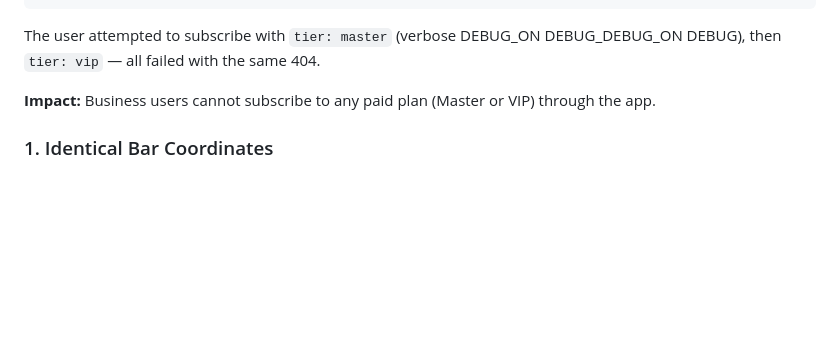
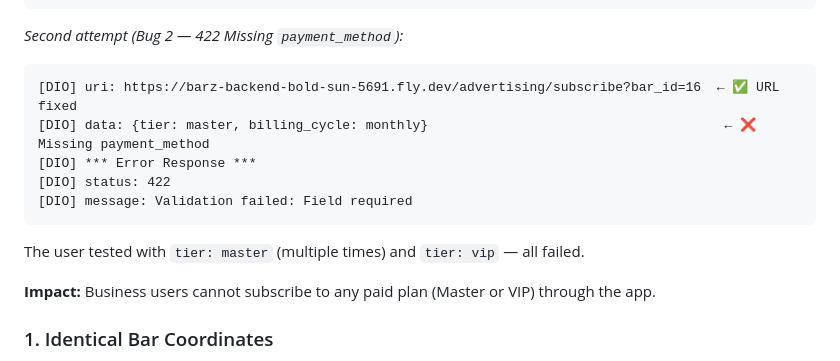
Before and after one commit to bl4ckcode/dobar, a Markdown page: be/.docs/FE_BE_COMMUNICATION.md, the part around one of its changes. Drawn GitHub-style; blank space fills up the shorter version.

````diff
--- a/be/.docs/FE_BE_COMMUNICATION.md
+++ b/be/.docs/FE_BE_COMMUNICATION.md
@@ -2014,7 +2053,17 @@ Additionally, two other derived endpoints also point to non-existent routes:
 [DIO] status: 404
 [DIO] message: Not Found
 ```
-The user attempted to subscribe with `tier: master` (verbose DEBUG_ON DEBUG_DEBUG_ON DEBUG), then `tier: vip` — all failed with the same 404.
+
+*Second attempt (Bug 2 — 422 Missing `payment_method`):*
+```
+[DIO] uri: https://barz-backend-bold-sun-5691.fly.dev/advertising/subscribe?bar_id=16  ← ✅ URL fixed
+[DIO] data: {tier: master, billing_cycle: monthly}                                      ← ❌ Missing payment_method
+[DIO] *** Error Response ***
+[DIO] status: 422
+[DIO] message: Validation failed: Field required
+```
+
+The user tested with `tier: master` (multiple times) and `tier: vip` — all failed.
 
 **Impact:** Business users cannot subscribe to any paid plan (Master or VIP) through the app.
 
````
Also changed, not shown: other parts of be/.docs/FE_BE_COMMUNICATION.md (+49 -10 lines), be/.docs/BE_DPE_COMMUNICATION.md (+8 -6 lines).
